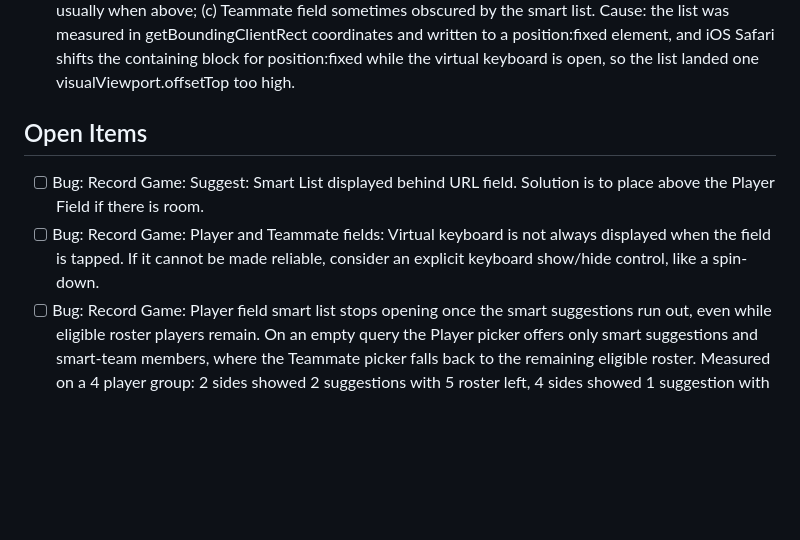
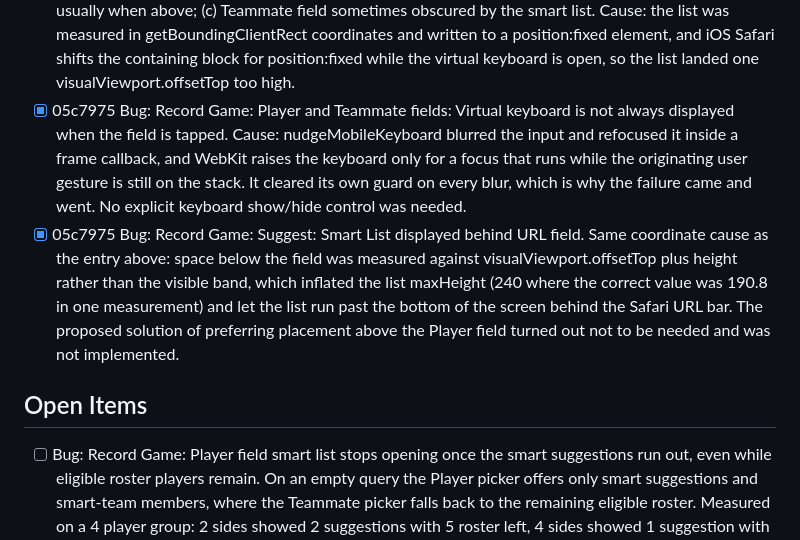
Before and after one commit to dmanpearl/leaderlodge, a Markdown page: TODO.md, the part around the change. GitHub-like rendering; blank space fills up the shorter version.

Commit message:
docs(todo): close ios keyboard and url bar picker bugs
Both were fixed by 05c7975 and can no longer be reproduced on device.
The virtual keyboard failure was the removed focus nudge. The Suggest
list hiding behind the Safari URL bar was the same coordinate error as
the smart list geometry entry: available space below the field was
measured against the layout viewport, inflating the list maxHeight so
it ran past the bottom of the screen.

Record that the proposed fix for the URL bar case, preferring
placement above the Player field, was not needed and not implemented,
so the remaining forced-below rule is not mistaken for part of it.

```diff
--- a/TODO.md
+++ b/TODO.md
@@ -289,11 +289,11 @@
 - [x] cc5e549 Bug: Admin > Locations: There are two "peeps places" in https://leaderlodge.com/admin/groups/location/476/change/?_changelist_filters=q%3Dsuperior
 - [x] 9cda027 Bug: Admin > Locations: Edit "peeps places" attempt change name to "Manpearl places" causes Error 400 in https://leaderlodge.com/admin/groups/location/476/change/?_changelist_filters=q%3Dsuperior
 - [x] 05c7975 Bug: Record Game: iPhone smart list geometry, three symptoms of one cause: (a) Smart List positioned too high, with airspace about the height of the field between the top of the field and the bottom of the list when shown above; (b) Player field smart list does not always anchor to the field, usually when above; (c) Teammate field sometimes obscured by the smart list. Cause: the list was measured in getBoundingClientRect coordinates and written to a position:fixed element, and iOS Safari shifts the containing block for position:fixed while the virtual keyboard is open, so the list landed one visualViewport.offsetTop too high.
+- [x] 05c7975 Bug: Record Game: Player and Teammate fields: Virtual keyboard is not always displayed when the field is tapped. Cause: nudgeMobileKeyboard blurred the input and refocused it inside a frame callback, and WebKit raises the keyboard only for a focus that runs while the originating user gesture is still on the stack. It cleared its own guard on every blur, which is why the failure came and went. No explicit keyboard show/hide control was needed.
+- [x] 05c7975 Bug: Record Game: Suggest: Smart List displayed behind URL field. Same coordinate cause as the entry above: space below the field was measured against visualViewport.offsetTop plus height rather than the visible band, which inflated the list maxHeight (240 where the correct value was 190.8 in one measurement) and let the list run past the bottom of the screen behind the Safari URL bar. The proposed solution of preferring placement above the Player field turned out not to be needed and was not implemented.
 
 ## Open Items
 
-- [ ] Bug: Record Game: Suggest: Smart List displayed behind URL field. Solution is to place above the Player Field if there is room.
-- [ ] Bug: Record Game: Player and Teammate fields: Virtual keyboard is not always displayed when the field is tapped. If it cannot be made reliable, consider an explicit keyboard show/hide control, like a spin-down.
 - [ ] Bug: Record Game: Player field smart list stops opening once the smart suggestions run out, even while eligible roster players remain. On an empty query the Player picker offers only smart suggestions and smart-team members, where the Teammate picker falls back to the remaining eligible roster. Measured on a 4 player group: 2 sides showed 2 suggestions with 5 roster left, 4 sides showed 1 suggestion with 3 roster left.
 - [ ] Record Game: AI Game Entry: After dictation displays warning that I requested a different game-type when I didn't. I believe a flag is probably not getting reset (https://leaderlodge.com/admin/feedback/feedback/50)
 - [ ] Admin > When editing a player name, teams using that player should update.
```
